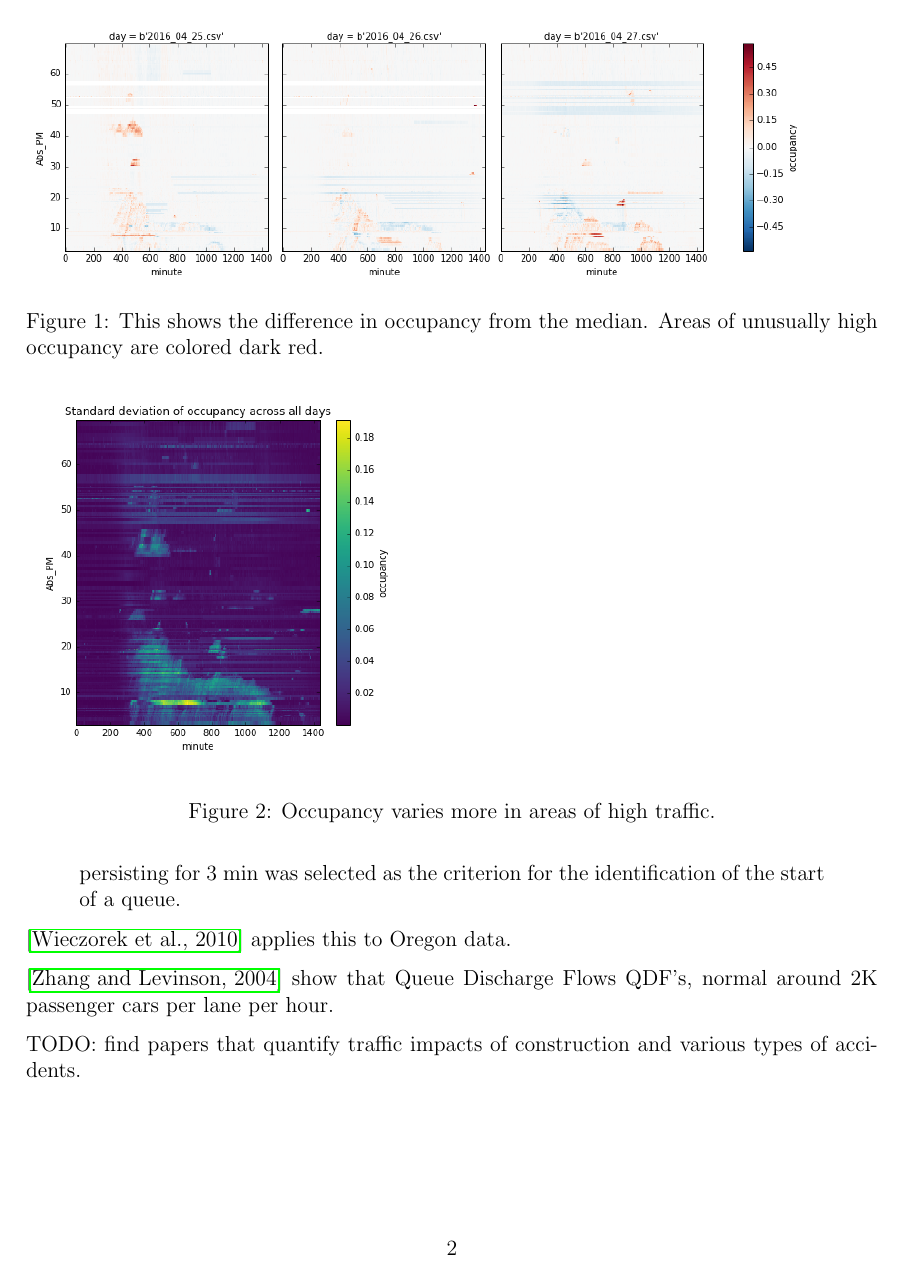
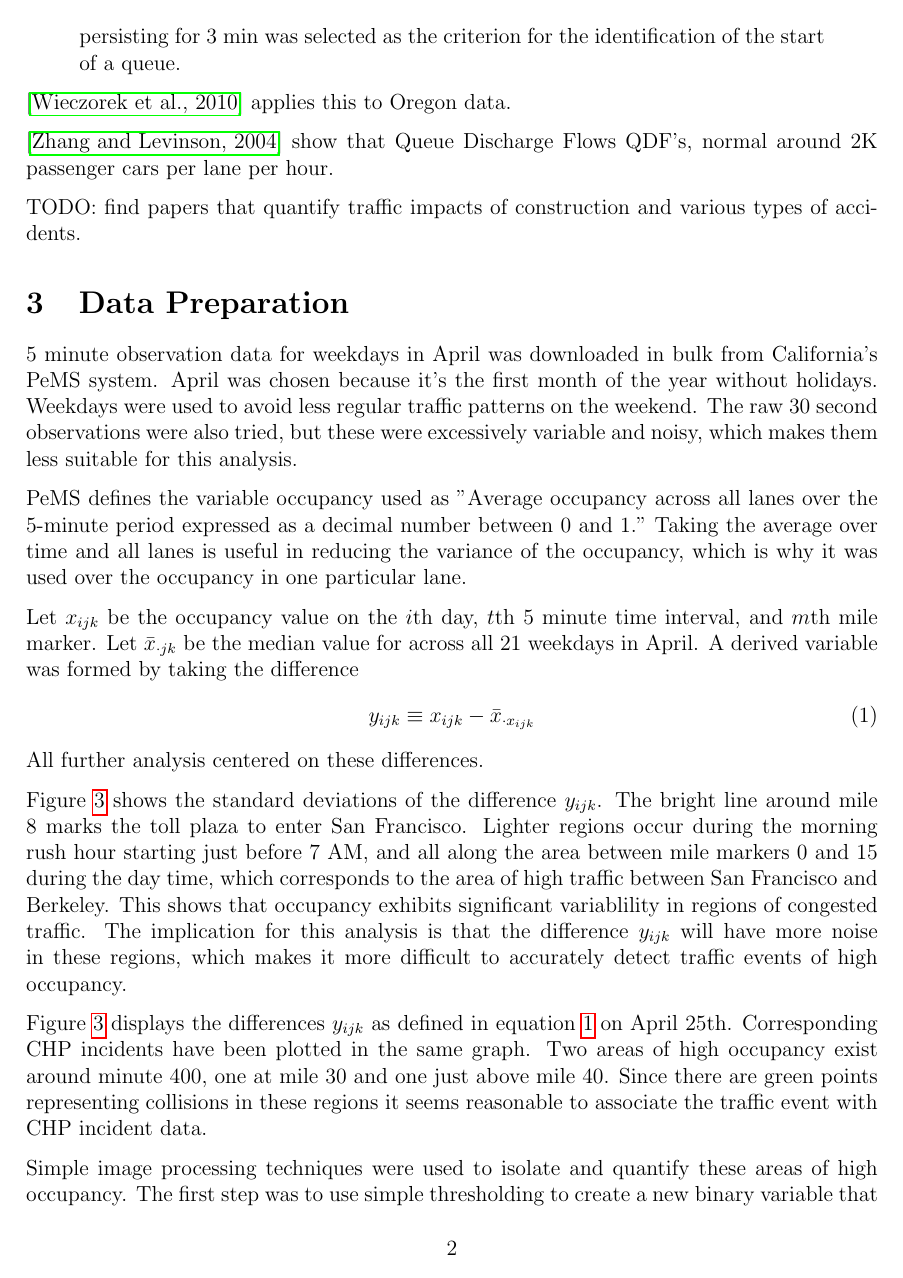
Before and after one commit to clarkfitzg/eci256project, a LaTeX paper (starting_work/report.tex): page 2 of 4 before the commit and page 2 of 6 after it. Compiled offline with pdfLaTeX.

Commit message:
add image

```diff
--- a/starting_work/report.tex
+++ b/starting_work/report.tex
@@ -119,6 +120,29 @@ passenger cars per lane per hour.
 TODO: find papers that quantify traffic impacts of construction and various
 types of accidents.
 
-\section{Data Analysis}
+\section{Data Preparation}
 %%%%%%%%%%%%%%%%%%%%%%%%%%%%%%%%%%%%%%%%%%%%%%%%%%%%%%%%%%%%
 
+5 minute observation data for weekdays in April was downloaded in bulk from California's PeMS
+system. April was chosen because it's the first month of the year without
+holidays. Weekdays were used to avoid less regular traffic patterns on the
+weekend.
+The raw 30 second observations were also tried, but these were
+excessively variable and noisy, which makes them less suitable for this
+analysis.
+
+PeMS defines the variable occupancy used as "Average occupancy across all lanes over
+the 5-minute period expressed as a decimal number between 0 and 1." Taking
+the average over time and all lanes is useful in reducing the variance of
+the occupancy, which is why it was used over the occupancy in one
+particular lane.
+
+Let $x_{ijk}$ be the occupancy value on the $i$th day, $t$th 5 minute time
+interval, and $m$th mile marker. Let $\bar{x}_{\cdot jk}$ be the median
+value for across all 21 weekdays in April.
+A derived variable was formed by taking the difference
+\begin{equation}
+    \label{eq:diff}
+    y_{ijk} \equiv x_{ijk} - \bar{x}_{\cdot x_{ijk}}
+\end{equation}
+All further analysis centered on these differences.
@@ -125,0 +155,12 @@ types of accidents.
+\end{figure}
+
+Figure~\ref{fig:occ_sd} shows the standard deviations of the difference
+$y_{ijk}$. The bright line around mile 8 marks the toll plaza to enter
+San Francisco. Lighter regions occur during the morning rush hour starting just
+before 7 AM, and all along the area between mile markers 0 and 15 during
+the day time, which corresponds to the area of high traffic between San
+Francisco and Berkeley. This shows that occupancy exhibits significant
+variablility in regions of congested traffic. The implication for this
+analysis is that the difference $y_{ijk}$ will have more noise in these
+regions, which makes it more difficult to accurately detect traffic events
+of high occupancy.
@@ -129,5 +174,13 @@ types of accidents.
     }
 \end{figure}
 
+Figure~\ref{fig:diffs} displays the differences $y_{ijk}$ as defined in
+equation~\ref{eq:diff} on April 25th.  Corresponding CHP incidents have
+been plotted in the same graph.  Two areas of high occupancy exist around
+minute 400, one at mile 30 and one just above mile 40. Since there are
+green points representing collisions in these regions it seems reasonable to
+associate the traffic event with CHP incident data.
 
-
+Simple image processing techniques were used to isolate and quantify these areas of
+high occupancy. The first step was to use simple thresholding to create a
+new binary variable that flags every observation that's larger than a
@@ -134,4 +194,2 @@ types of accidents.
 
 \begin{figure}
-    \includegraphics[scale=0.5]{../occ_sd.png}
-    \caption{Occupancy varies more in areas of high traffic.}
@@ -142,4 +206,3 @@ A different approach would be to treat the occupancy data as \emph{images}.
 We can use opencv to do this. For each freeway we can take the following
 steps:
 \begin{enumerate}
-    \item Use R to read the raw file and convert to an image with many missing
```
Also changed, not shown: diffs.png, occ_sd.png, starting_work/report.pdf, thresh.png (added), starting_work/report.tex (39 more changed lines), 4 other files.
